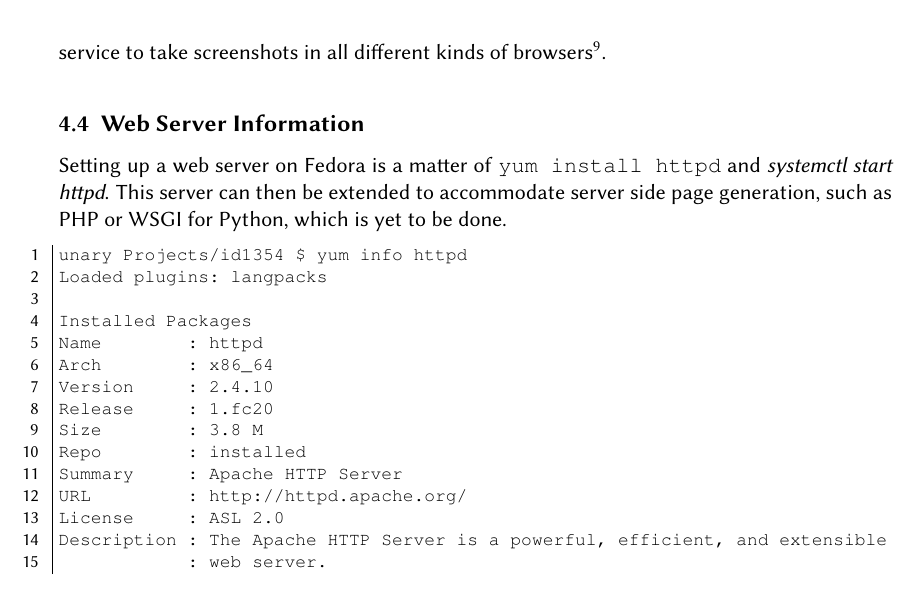
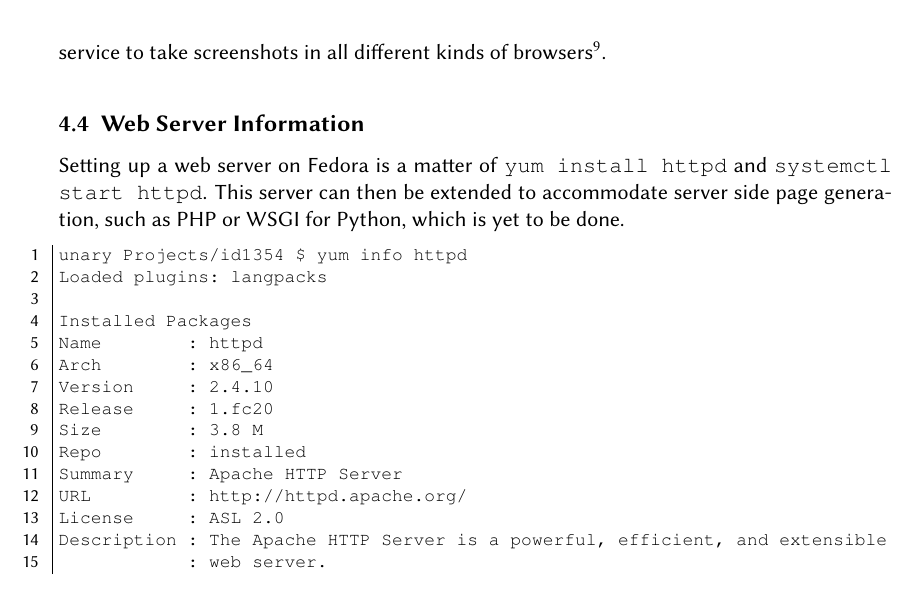
Before and after one commit to sakjur/tasty-recipes-kth, a LaTeX document (tex/id1354-emiltu-s1.tex): part of page 12 of 12, cut so that both start at the same text. Compiled offline with pdfLaTeX.

Commit message:
Updated report slighlty

```diff
--- a/tex/id1354-emiltu-s1.tex
+++ b/tex/id1354-emiltu-s1.tex
@@ -310,7 +310,7 @@ The site was developed with using "safe" standards in mind, which means that the
 \subsection{Web Server Information}
 \label{subsec:httpd}
 
-Setting up a web server on Fedora is a matter of \texttt{yum install httpd} and \textit{systemctl start httpd}. This server can then be extended to accommodate server side page generation, such as PHP or WSGI for Python, which is yet to be done.
+Setting up a web server on Fedora is a matter of \texttt{yum install httpd} and \texttt{systemctl start httpd}. This server can then be extended to accommodate server side page generation, such as PHP or WSGI for Python, which is yet to be done.
 
 \begin{lstlisting}
 unary Projects/id1354 $ yum info httpd
```
